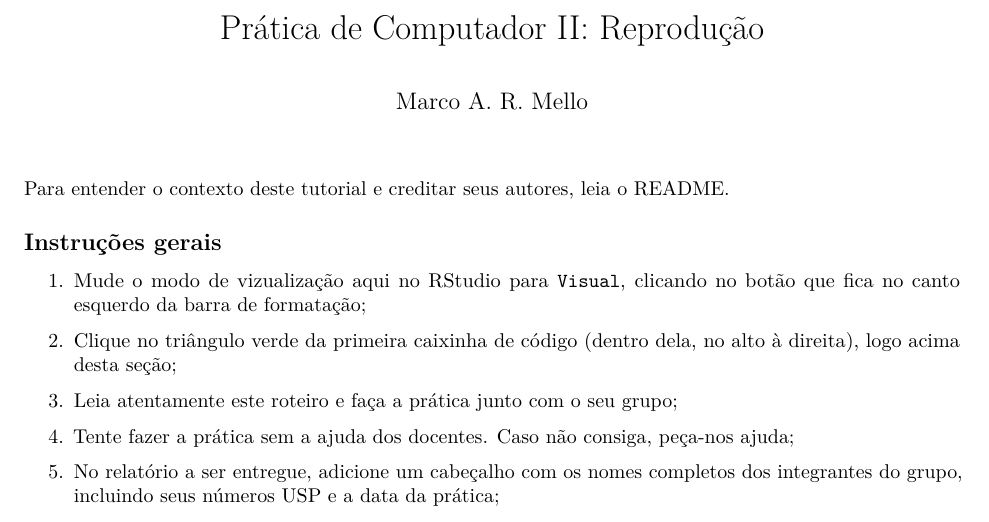
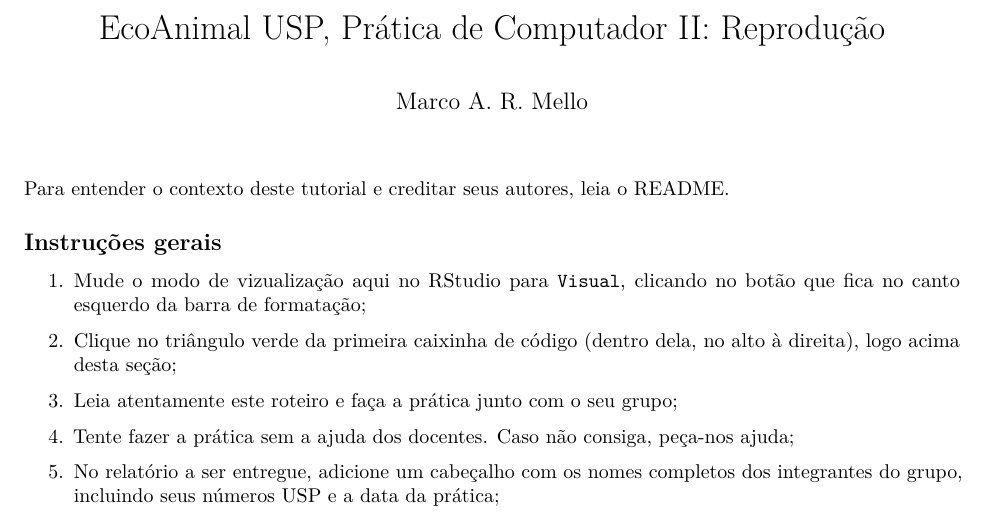
Before and after one commit to marmello77/EcoAnimal, an R Markdown document (PC2 Reproducao/reproducao.Rmd): part of page 1 of 17, cut so that both start at the same text. Rendered offline with R 4.5, knitr and Pandoc, then LaTeX, with nearby package versions.

Commit message:
Update reproducao.Rmd

```diff
--- a/PC2 Reproducao/reproducao.Rmd
+++ b/PC2 Reproducao/reproducao.Rmd
@@ -1,5 +1,5 @@
 ---
-title: "Prática de Computador II: Reprodução"
+title: "EcoAnimal USP, Prática de Computador II: Reprodução"
 output: pdf_document
 author: "Marco A. R. Mello"
 editor_options:
```
